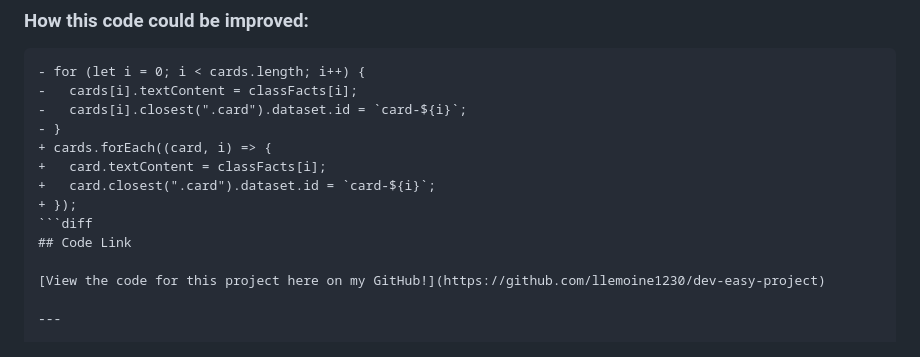
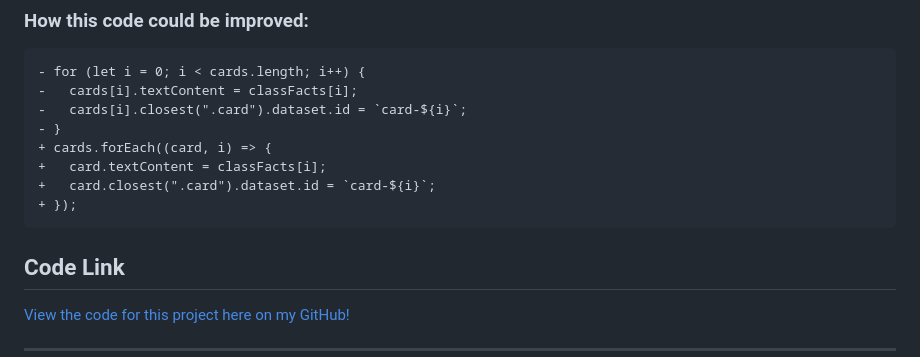
Before and after one commit to llemoine1230/llemoine1230, a Markdown page: README.md, the part around the change. Drawn GitHub-style.

````diff
--- a/README.md
+++ b/README.md
@@ -55,7 +55,7 @@ I am a junior Computer Information Systems and Data Analytics major with a minor
 +   card.textContent = classFacts[i];
 +   card.closest(".card").dataset.id = `card-${i}`;
 + });
-```diff
+```
 ## Code Link
 
 [View the code for this project here on my GitHub!](https://github.com/llemoine1230/dev-easy-project)
````
